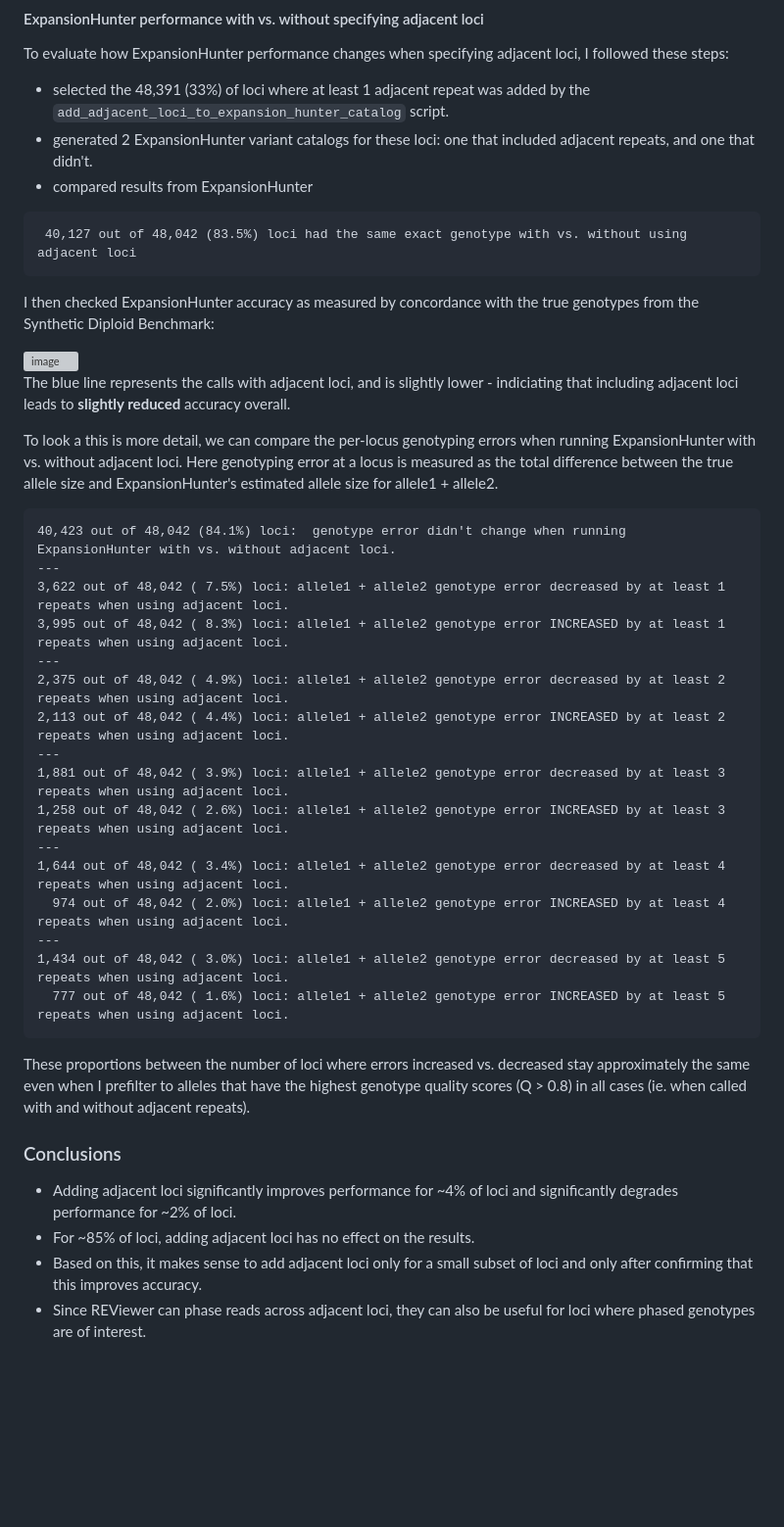
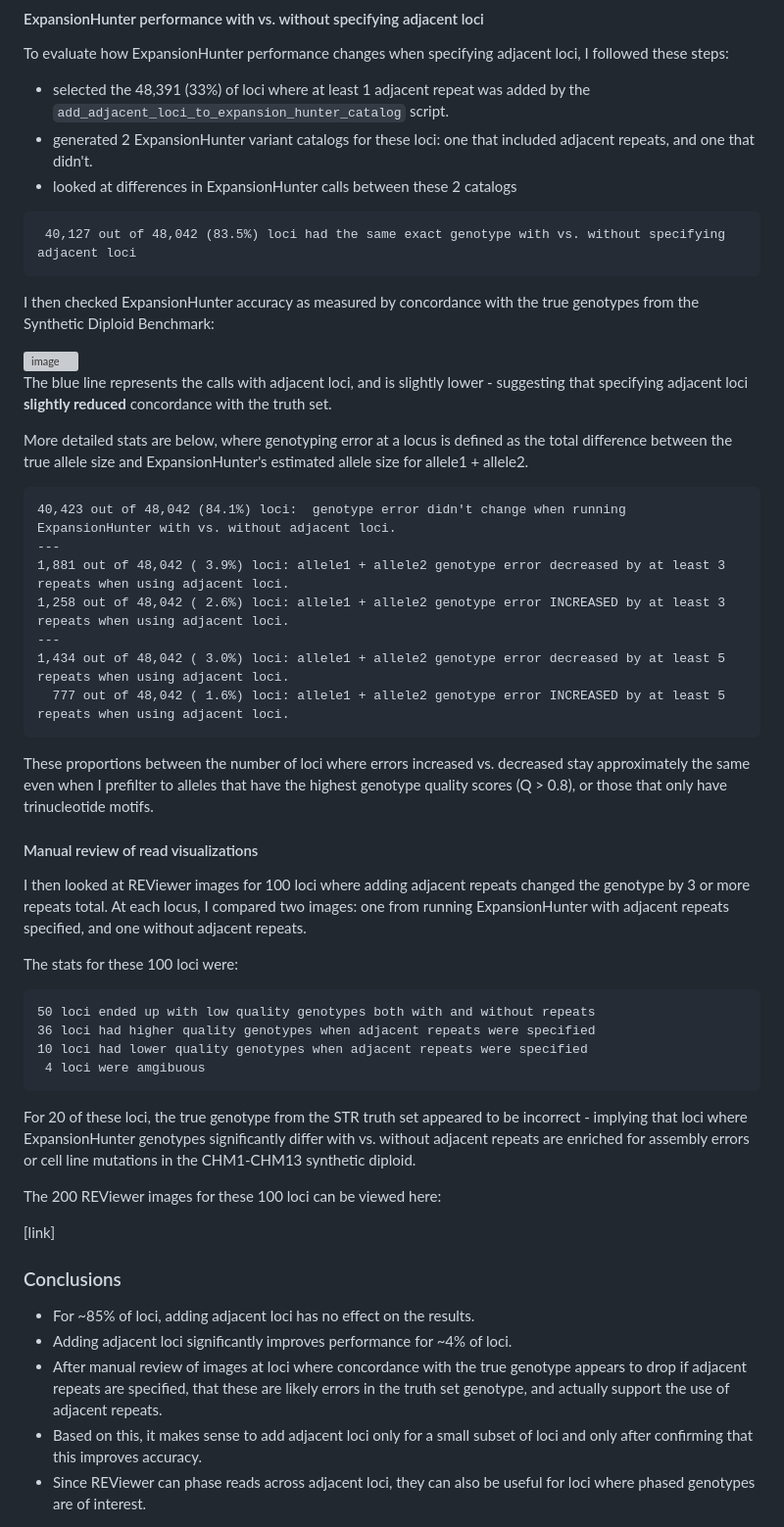
Before and after one commit to bw2/bw2.github.io, a Markdown page: 2023-07-31-adjacent-repeats-in-expansion-hunter-catalogs.md, the part around the change. Shown at 98% size. GitHub-like rendering; blank space fills up the shorter version; grey boxes are pictures that could not be loaded.

````diff
--- a/2023-07-31-adjacent-repeats-in-expansion-hunter-catalogs.md
+++ b/2023-07-31-adjacent-repeats-in-expansion-hunter-catalogs.md
@@ -136,47 +136,57 @@ The most common configuration was a pair of adjacent loci (the main locus + a ne
 To evaluate how ExpansionHunter performance changes when specifying adjacent loci, I followed these steps:
 - selected the 48,391 (33%) of loci where at least 1 adjacent repeat was added by the `add_adjacent_loci_to_expansion_hunter_catalog` script.
 - generated 2 ExpansionHunter variant catalogs for these loci: one that included adjacent repeats, and one that didn't.
-- compared results from ExpansionHunter
+- looked at differences in ExpansionHunter calls between these 2 catalogs
 
 ```
- 40,127 out of 48,042 (83.5%) loci had the same exact genotype with vs. without using adjacent loci
+ 40,127 out of 48,042 (83.5%) loci had the same exact genotype with vs. without specifying adjacent loci
 ```
 
 I then checked ExpansionHunter accuracy as measured by concordance with the true genotypes from the Synthetic Diploid Benchmark:
 
 <img width="836" alt="image" src="https://github.com/bw2/bw2.github.io/assets/6240170/167255dc-3f5d-431f-b878-09aa8fdaac63">
 
-The blue line represents the calls with adjacent loci, and is slightly lower - indiciating that including adjacent loci leads to **slightly reduced** accuracy overall.
+The blue line represents the calls with adjacent loci, and is slightly lower - suggesting that specifying adjacent loci **slightly reduced** concordance with the truth set.
 
-To look a this is more detail, we can compare the per-locus genotyping errors when running ExpansionHunter with vs. without adjacent loci.
-Here genotyping error at a locus is measured as the total difference between the true allele size and ExpansionHunter's estimated allele size for allele1 + allele2.
+More detailed stats are below, where genotyping error at a locus is defined as the total difference between the true allele size and ExpansionHunter's estimated allele size for allele1 + allele2.
 
 ```
 40,423 out of 48,042 (84.1%) loci:  genotype error didn't change when running ExpansionHunter with vs. without adjacent loci.
 ---
-3,622 out of 48,042 ( 7.5%) loci: allele1 + allele2 genotype error decreased by at least 1 repeats when using adjacent loci.
-3,995 out of 48,042 ( 8.3%) loci: allele1 + allele2 genotype error INCREASED by at least 1 repeats when using adjacent loci.
----
-2,375 out of 48,042 ( 4.9%) loci: allele1 + allele2 genotype error decreased by at least 2 repeats when using adjacent loci.
-2,113 out of 48,042 ( 4.4%) loci: allele1 + allele2 genotype error INCREASED by at least 2 repeats when using adjacent loci.
----
 1,881 out of 48,042 ( 3.9%) loci: allele1 + allele2 genotype error decreased by at least 3 repeats when using adjacent loci.
 1,258 out of 48,042 ( 2.6%) loci: allele1 + allele2 genotype error INCREASED by at least 3 repeats when using adjacent loci.
----
-1,644 out of 48,042 ( 3.4%) loci: allele1 + allele2 genotype error decreased by at least 4 repeats when using adjacent loci.
-  974 out of 48,042 ( 2.0%) loci: allele1 + allele2 genotype error INCREASED by at least 4 repeats when using adjacent loci.
 ---
 1,434 out of 48,042 ( 3.0%) loci: allele1 + allele2 genotype error decreased by at least 5 repeats when using adjacent loci.
   777 out of 48,042 ( 1.6%) loci: allele1 + allele2 genotype error INCREASED by at least 5 repeats when using adjacent loci.
 ```
 
 These proportions between the number of loci where errors increased vs. decreased stay approximately the same even when I prefilter to alleles that have the highest genotype
-quality scores (Q > 0.8) in all cases (ie. when called with and without adjacent repeats).
+quality scores (Q > 0.8), or those that only have trinucleotide motifs.
 
+#### Manual review of read visualizations
+
+I then looked at REViewer images for 100 loci where adding adjacent repeats changed the genotype by 3 or more repeats total.
+At each locus, I compared two images: one from running ExpansionHunter with adjacent repeats specified, and one without adjacent repeats.
+
+The stats for these 100 loci were:
+
+```
+50 loci ended up with low quality genotypes both with and without repeats
+36 loci had higher quality genotypes when adjacent repeats were specified
+10 loci had lower quality genotypes when adjacent repeats were specified
+ 4 loci were amgibuous
+```
+
+For 20 of these loci, the true genotype from the STR truth set appeared to be incorrect - implying that loci where ExpansionHunter genotypes significantly differ with vs. without adjacent repeats are enriched for assembly errors or cell line mutations in the CHM1-CHM13 synthetic diploid.
+
+The 200 REViewer images for these 100 loci can be viewed here:
+
+[link]
 
 ### Conclusions
 
-- Adding adjacent loci significantly improves performance for ~4% of loci and significantly degrades performance for ~2% of loci.
 - For ~85% of loci, adding adjacent loci has no effect on the results.
+- Adding adjacent loci significantly improves performance for ~4% of loci.
+- After manual review of images at loci where concordance with the true genotype appears to drop if adjacent repeats are specified, that these are likely errors in the truth set genotype, and actually support the use of adjacent repeats.
 - Based on this, it makes sense to add adjacent loci only for a small subset of loci and only after confirming that this improves accuracy.
 - Since REViewer can phase reads across adjacent loci, they can also be useful for loci where phased genotypes are of interest.
````
